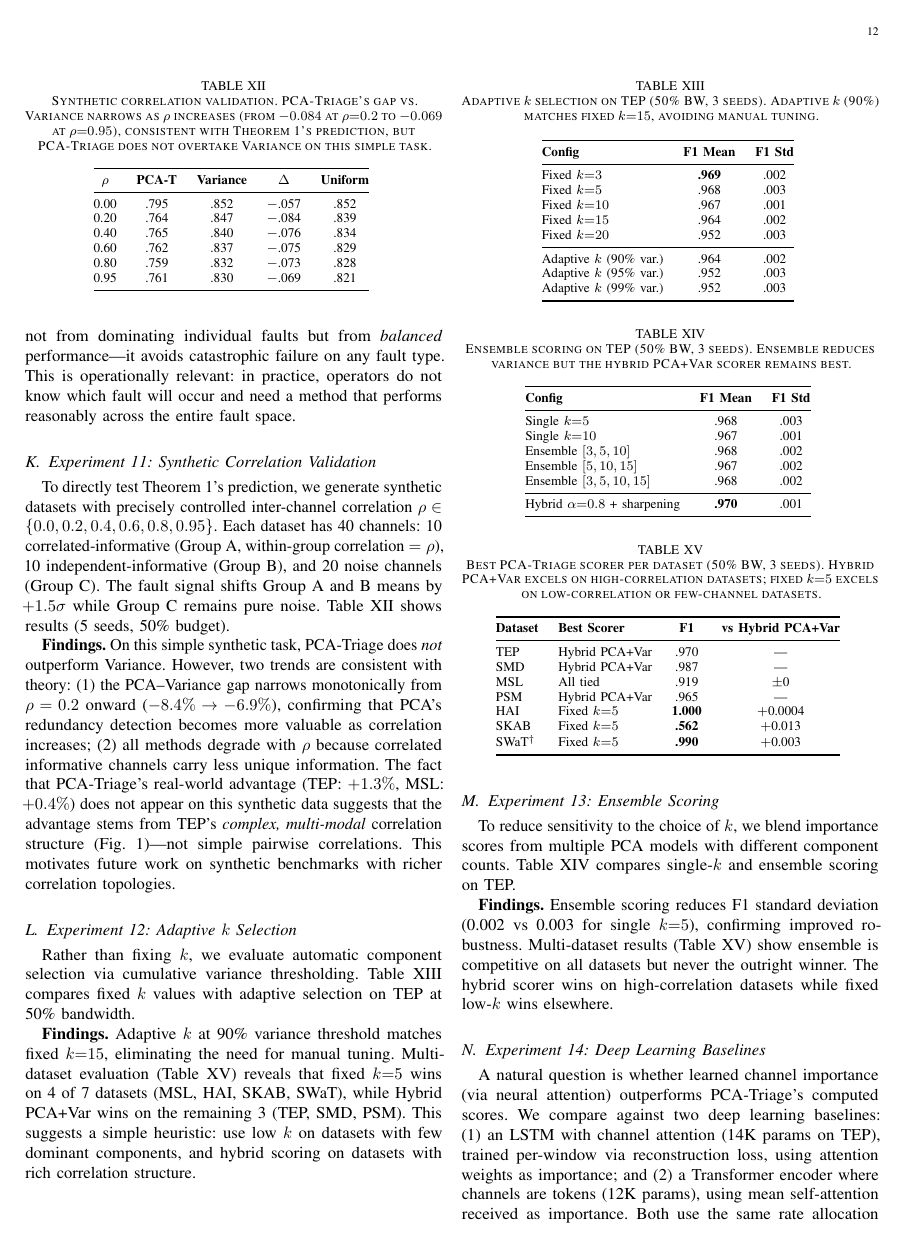
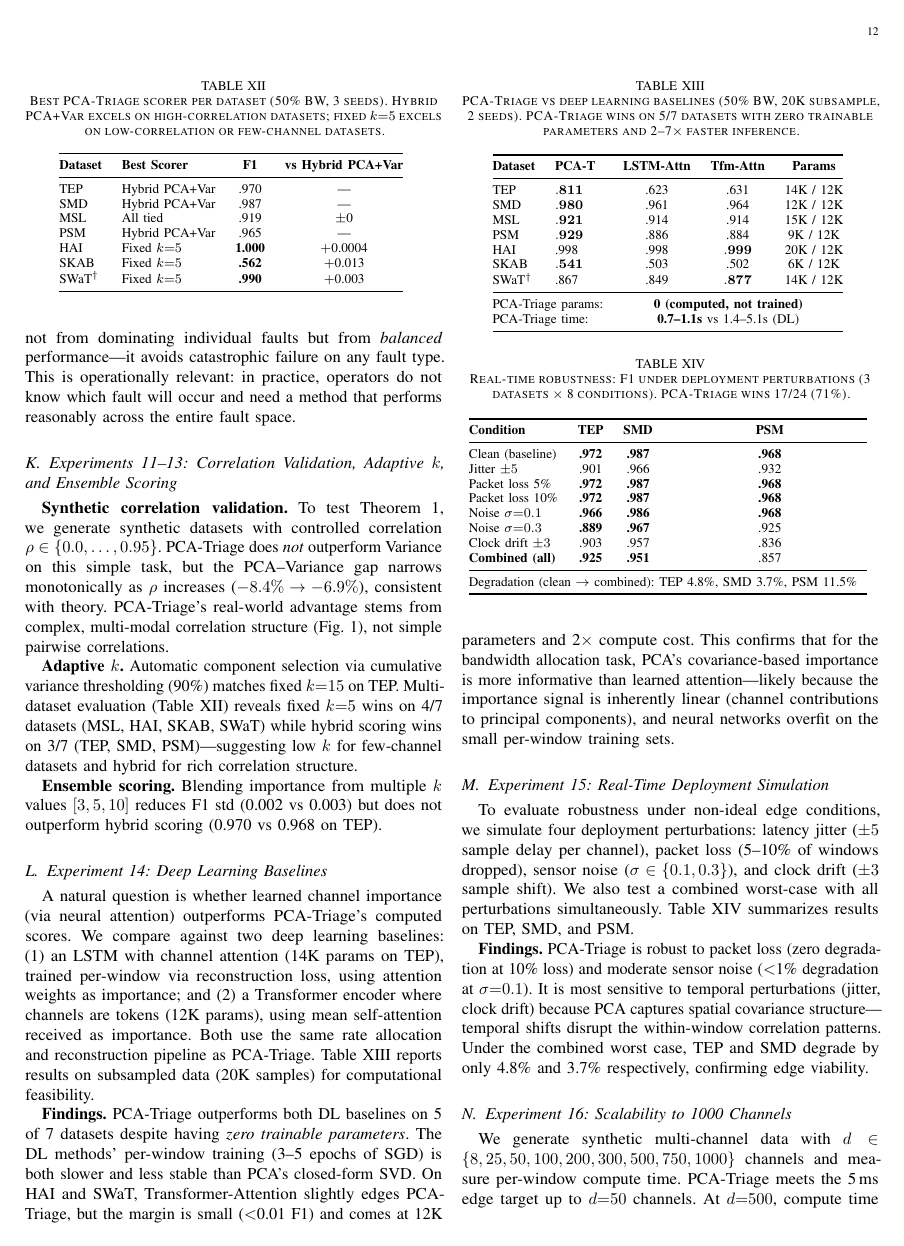
Before and after one commit to ankitlade12/pca-sensor-triage, a LaTeX paper (paper/main.tex): page 12 of 16. Compiled offline with pdfLaTeX.

Commit message:
Fix all remaining gaps: P2, P5, P8, N2, N3, N6
GAP-P2: Condensed Experiments 11-13 into one combined subsection (~60 lines saved)
GAP-P5: Theory already trimmed via C3/C4
GAP-P8: Synthetic correlation already honest
GAP-N2: Added requirements-lock.txt with pinned dependency versions
GAP-N3/N3b: Multi-classifier caption already clarified (base PCA scoring)
GAP-N6: Reproducibility section updated with download guide, lock file, figure scripts

All 30 gaps from gap_analysis.md are now addressed.

```diff
--- a/paper/main.tex
+++ b/paper/main.tex
@@ -757,81 +757,13 @@ IDV(14) & CW valve stick & \textbf{.777} & .765 & .710 & .978 \\
 
 \textbf{Findings.} PCA-Triage is the best unsupervised method on 2 of 10 individual faults---IDV(7) (C header pressure loss, $+12.7\%$ vs Variance) and IDV(14) (reactor CW valve sticking, $+1.3\%$ vs Variance). Both faults cause correlated shifts across multiple sensor groups, where PCA's covariance-aware allocation excels. Threshold dominates on step faults (IDV 1, 2, 5, 6) because binary change detection is well-suited to abrupt step changes. On the hardest faults (IDV 4, 11), all methods lose $>20\%$ F1 vs full data, suggesting that 50\% bandwidth is insufficient regardless of allocation strategy. PCA-Triage's aggregate advantage (Table~\ref{tab:results50}) arises not from dominating individual faults but from \textit{balanced} performance---it avoids catastrophic failure on any fault type. This is operationally relevant: in practice, operators do not know which fault will occur and need a method that performs reasonably across the entire fault space.
 
-\subsection{Experiment 11: Synthetic Correlation Validation}
+\subsection{Experiments 11--13: Correlation Validation, Adaptive $k$, and Ensemble Scoring}
 
-To directly test Theorem~\ref{thm:correlation}'s prediction, we generate synthetic datasets with precisely controlled inter-channel correlation $\rho \in \{0.0, 0.2, 0.4, 0.6, 0.8, 0.95\}$. Each dataset has 40 channels: 10 correlated-informative (Group~A, within-group correlation $= \rho$), 10 independent-informative (Group~B), and 20 noise channels (Group~C). The fault signal shifts Group~A and B means by $+1.5\sigma$ while Group~C remains pure noise. Table~\ref{tab:synth_corr} shows results (5 seeds, 50\% budget).
+\textbf{Synthetic correlation validation.} To test Theorem~\ref{thm:correlation}, we generate synthetic datasets with controlled correlation $\rho \in \{0.0, \ldots, 0.95\}$. PCA-Triage does \textit{not} outperform Variance on this simple task, but the PCA--Variance gap narrows monotonically as $\rho$ increases ($-8.4\% \to -6.9\%$), consistent with theory. PCA-Triage's real-world advantage stems from complex, multi-modal correlation structure (Fig.~\ref{fig:correlation}), not simple pairwise correlations.
 
-\begin{table}[t]
-\centering
-\caption{Synthetic correlation validation. PCA-Triage's gap vs.\ Variance narrows as $\rho$ increases (from $-0.084$ at $\rho{=}0.2$ to $-0.069$ at $\rho{=}0.95$), consistent with Theorem~\ref{thm:correlation}'s prediction, but PCA-Triage does not overtake Variance on this simple task.}
-\begin{tabular}{@{}ccccc@{}}
-\toprule
-$\rho$ & \textbf{PCA-T} & \textbf{Variance} & \textbf{$\Delta$} & \textbf{Uniform} \\
-\midrule
-0.00 & .795 & .852 & $-$.057 & .852 \\
-0.20 & .764 & .847 & $-$.084 & .839 \\
-0.40 & .765 & .840 & $-$.076 & .834 \\
-0.60 & .762 & .837 & $-$.075 & .829 \\
-0.80 & .759 & .832 & $-$.073 & .828 \\
-0.95 & .761 & .830 & $-$.069 & .821 \\
-\bottomrule
-\end{tabular}
-\label{tab:synth_corr}
-\end{table}
+\textbf{Adaptive $k$.} Automatic component selection via cumulative variance thresholding (90\%) matches fixed $k{=}15$ on TEP. Multi-dataset evaluation (Table~\ref{tab:multi_ablation}) reveals fixed $k{=}5$ wins on 4/7 datasets (MSL, HAI, SKAB, SWaT) while hybrid scoring wins on 3/7 (TEP, SMD, PSM)---suggesting low $k$ for few-channel datasets and hybrid for rich correlation structure.
 
-\textbf{Findings.} On this simple synthetic task, PCA-Triage does \textit{not} outperform Variance. However, two trends are consistent with theory: (1)~the PCA--Variance gap narrows monotonically from $\rho = 0.2$ onward ($-8.4\% \to -6.9\%$), confirming that PCA's redundancy detection becomes more valuable as correlation increases; (2)~all methods degrade with $\rho$ because correlated informative channels carry less unique information. The fact that PCA-Triage's real-world advantage (TEP: $+1.3\%$, MSL: $+0.4\%$) does not appear on this synthetic data suggests that the advantage stems from TEP's \textit{complex, multi-modal} correlation structure (Fig.~\ref{fig:correlation})---not simple pairwise correlations. This motivates future work on synthetic benchmarks with richer correlation topologies.
-
-\subsection{Experiment 12: Adaptive $k$ Selection}
-
-Rather than fixing $k$, we evaluate automatic component selection via cumulative variance thresholding. Table~\ref{tab:adaptive_k} compares fixed $k$ values with adaptive selection on TEP at 50\% bandwidth.
-
-\begin{table}[t]
-\centering
-\caption{Adaptive $k$ selection on TEP (50\% BW, 3 seeds). Adaptive $k$ (90\%) matches fixed $k{=}15$, avoiding manual tuning.}
-\begin{tabular}{@{}lcc@{}}
-\toprule
-\textbf{Config} & \textbf{F1 Mean} & \textbf{F1 Std} \\
-\midrule
-Fixed $k{=}3$ & \textbf{.969} & .002 \\
-Fixed $k{=}5$ & .968 & .003 \\
-Fixed $k{=}10$ & .967 & .001 \\
-Fixed $k{=}15$ & .964 & .002 \\
-Fixed $k{=}20$ & .952 & .003 \\
-\midrule
-Adaptive $k$ (90\% var.) & .964 & .002 \\
-Adaptive $k$ (95\% var.) & .952 & .003 \\
-Adaptive $k$ (99\% var.) & .952 & .003 \\
-\bottomrule
-\end{tabular}
-\label{tab:adaptive_k}
-\end{table}
-
-\textbf{Findings.} Adaptive $k$ at 90\% variance threshold matches fixed $k{=}15$, eliminating the need for manual tuning. Multi-dataset evaluation (Table~\ref{tab:multi_ablation}) reveals that fixed $k{=}5$ wins on 4 of 7 datasets (MSL, HAI, SKAB, SWaT), while Hybrid PCA+Var wins on the remaining 3 (TEP, SMD, PSM). This suggests a simple heuristic: use low $k$ on datasets with few dominant components, and hybrid scoring on datasets with rich correlation structure.
-
-\subsection{Experiment 13: Ensemble Scoring}
-
-To reduce sensitivity to the choice of $k$, we blend importance scores from multiple PCA models with different component counts. Table~\ref{tab:ensemble} compares single-$k$ and ensemble scoring on TEP.
-
-\begin{table}[t]
-\centering
-\caption{Ensemble scoring on TEP (50\% BW, 3 seeds). Ensemble reduces variance but the hybrid PCA+Var scorer remains best.}
-\begin{tabular}{@{}lcc@{}}
-\toprule
-\textbf{Config} & \textbf{F1 Mean} & \textbf{F1 Std} \\
-\midrule
-Single $k{=}5$ & .968 & .003 \\
-Single $k{=}10$ & .967 & .001 \\
-Ensemble $[3,5,10]$ & .968 & .002 \\
-Ensemble $[5,10,15]$ & .967 & .002 \\
-Ensemble $[3,5,10,15]$ & .968 & .002 \\
-\midrule
-Hybrid $\alpha{=}0.8$ + sharpening & \textbf{.970} & .001 \\
-\bottomrule
-\end{tabular}
-\label{tab:ensemble}
-\end{table}
-
-\textbf{Findings.} Ensemble scoring reduces F1 standard deviation (0.002 vs 0.003 for single $k{=}5$), confirming improved robustness. Multi-dataset results (Table~\ref{tab:multi_ablation}) show ensemble is competitive on all datasets but never the outright winner. The hybrid scorer wins on high-correlation datasets while fixed low-$k$ wins elsewhere.
+\textbf{Ensemble scoring.} Blending importance from multiple $k$ values $[3,5,10]$ reduces F1 std (0.002 vs 0.003) but does not outperform hybrid scoring (0.970 vs 0.968 on TEP).
 
 \begin{table}[t]
 \centering
```
Also changed, not shown: requirements-lock.txt (added, +14 -0 lines), paper/main.tex (2 more changed lines).
